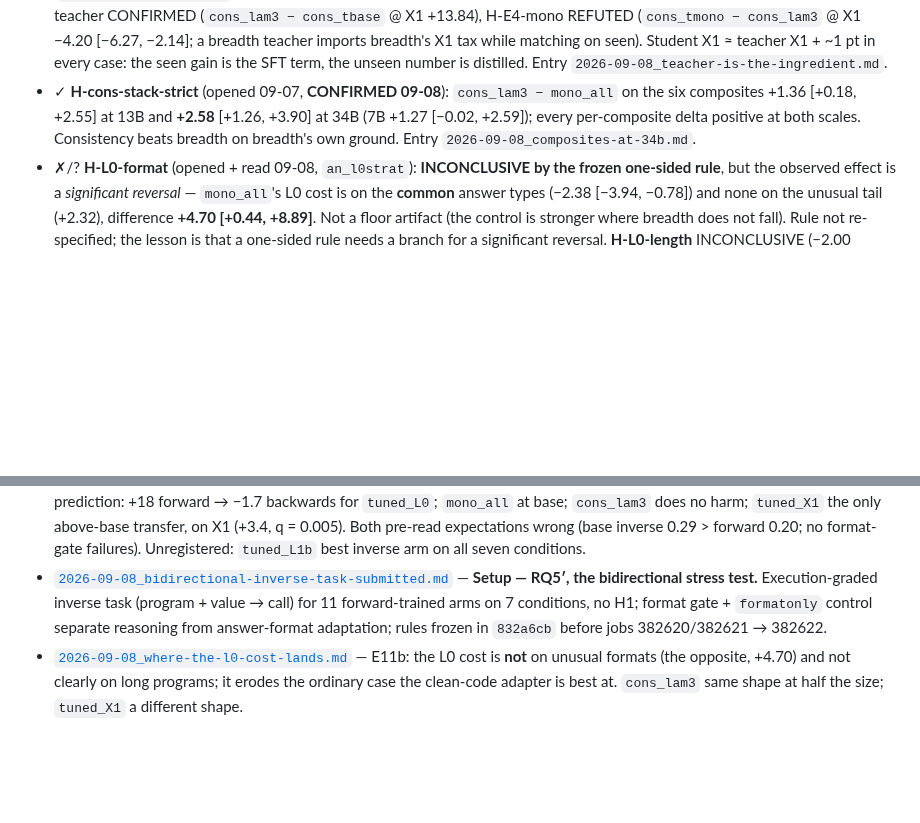
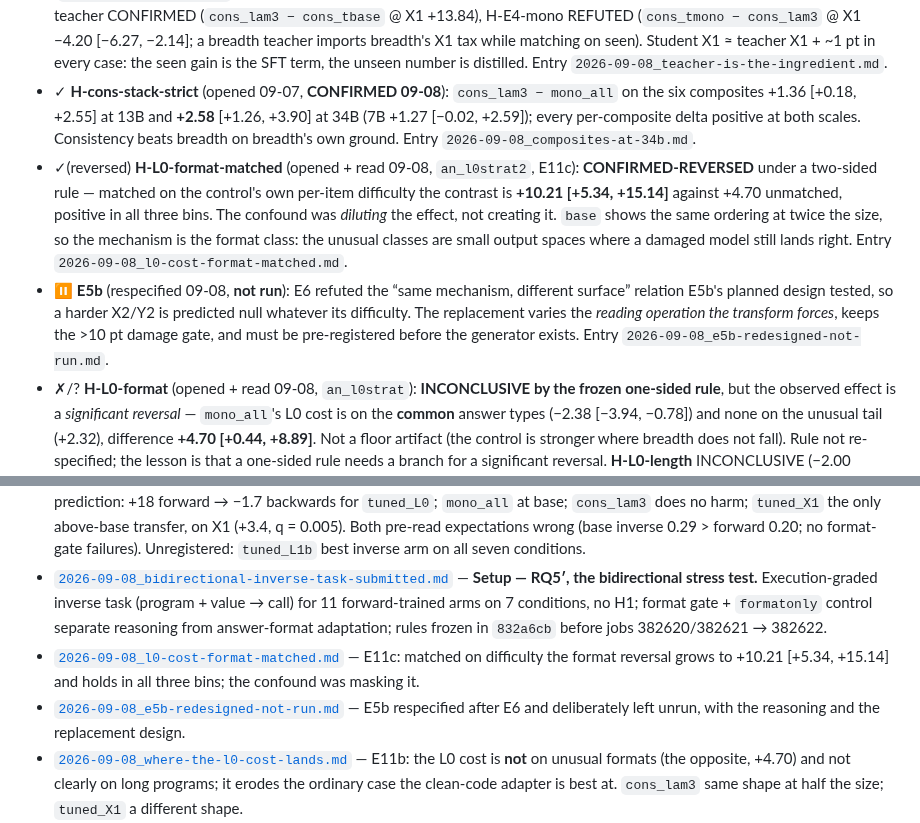
Before and after one commit to NietZteiN/obtune, a Markdown page: log/transfer/README.md, 2 parts joined by grey strips. GitHub-like rendering; blank space fills up the shorter version.

```diff
--- a/log/transfer/README.md
+++ b/log/transfer/README.md
@@ -14,6 +14,8 @@
 - ✓ **H-E8 / H-E8-seen / H-E8-tax** CONFIRMED 09-08: on Llama-3.1-8B `cons_lam3 − mono_all` @ X1 +3.46 [+1.65, +5.35], `− tuned_L0` @ seen +2.53*, @ L0 +0.00, @ X1 +0.58. Not a CodeLlama artefact.
 - ✓/✗ **H-cons-teacher** (opened 09-06, **read 09-08**, `an_e4`): the *tuned clean-code* teacher is the ingredient. H-E4-view REFUTED (`cons_tbase − mono_all` @ X1 −8.98 [−11.44, −6.43]; an untuned teacher collapses the arm to ~5 pts above base), H-E4-teacher CONFIRMED (`cons_lam3 − cons_tbase` @ X1 +13.84), H-E4-mono REFUTED (`cons_tmono − cons_lam3` @ X1 −4.20 [−6.27, −2.14]; a breadth teacher imports breadth's X1 tax while matching on seen). Student X1 ≈ teacher X1 + ~1 pt in every case: the seen gain is the SFT term, the unseen number is distilled. Entry `2026-09-08_teacher-is-the-ingredient.md`.
 - ✓ **H-cons-stack-strict** (opened 09-07, **CONFIRMED 09-08**): `cons_lam3 − mono_all` on the six composites +1.36 [+0.18, +2.55] at 13B and **+2.58** [+1.26, +3.90] at 34B (7B +1.27 [−0.02, +2.59]); every per-composite delta positive at both scales. Consistency beats breadth on breadth's own ground. Entry `2026-09-08_composites-at-34b.md`.
+- ✓(reversed) **H-L0-format-matched** (opened + read 09-08, `an_l0strat2`, E11c): **CONFIRMED-REVERSED** under a two-sided rule — matched on the control's own per-item difficulty the contrast is **+10.21 [+5.34, +15.14]** against +4.70 unmatched, positive in all three bins. The confound was *diluting* the effect, not creating it. `base` shows the same ordering at twice the size, so the mechanism is the format class: the unusual classes are small output spaces where a damaged model still lands right. Entry `2026-09-08_l0-cost-format-matched.md`.
+- ⏸ **E5b** (respecified 09-08, **not run**): E6 refuted the “same mechanism, different surface” relation E5b's planned design tested, so a harder X2/Y2 is predicted null whatever its difficulty. The replacement varies the *reading operation the transform forces*, keeps the >10 pt damage gate, and must be pre-registered before the generator exists. Entry `2026-09-08_e5b-redesigned-not-run.md`.
 - ✗/? **H-L0-format** (opened + read 09-08, `an_l0strat`): **INCONCLUSIVE by the frozen one-sided rule**, but the observed effect is a *significant reversal* — `mono_all`'s L0 cost is on the **common** answer types (−2.38 [−3.94, −0.78]) and none on the unusual tail (+2.32), difference **+4.70 [+0.44, +8.89]**. Not a floor artifact (the control is stronger where breadth does not fall). Rule not re-specified; the lesson is that a one-sided rule needs a branch for a significant reversal. **H-L0-length** INCONCLUSIVE (−2.00 [−5.87, +2.20]) — but `base` localizes on length in the same strata (−7.36 [−13.67, −1.13]), so the null is a bound, not an instrument failure. Confound stated: "unusual format" and "easy item" are the same stratum. Entry `2026-09-08_where-the-l0-cost-lands.md`.
 - **E11 L0-cost classification** (read 09-08, `an_l0cost`, gates nothing): 21/60 arms pay a certified L0 cost, 0 gain, 38 underpowered at TOST ±1.0 (n = 557 gives ±1.5–2 pt CIs). Consistency arms are the cheapest (−0.1 … −1.0), then breadth, X1-family, alignment/negatives, merges. "No L0 tax" = no *detectable* cost. Stratification by answer format / length still open. Entry `2026-09-08_l0-cost-classified.md`.
 - **H-stack-depth** (opened 09-07, = RQ-C): breadth's composite advantage over `tuned_L0` grows with stacking depth (3–4 transforms), because each added seen transform is one more thing the specialist has never seen. CONFIRM if the pooled `mono_all − tuned_L0` at depth 3–4 exceeds the depth-2 +3.49 with non-overlapping intervals; REFUTE if flat or shrinking.
@@ -113,6 +115,8 @@
 - [`2026-09-08_saturation-the-tax-grows-with-data.md`](2026-09-08_saturation-the-tax-grows-with-data.md) — **Read — E12 saturation.** Breadth's seen gain saturates by a quarter of the corpus (`mono_half − mono_all` +0.01 equiv) while its X1 tax grows monotonically with volume (−0.49 → −2.31* → −3.79*); `mono_quarter` beats `mono_all` on X1 by +3.29*. Clean-only is not saturated (half −1.05*, quarter −2.71*). Breadth overfits the seen transform set as a function of volume.
 - [`2026-09-08_bidirectional-inverse-task-read.md`](2026-09-08_bidirectional-inverse-task-read.md) — **Read — RQ5′.** Output-prediction tuning does not teach input prediction: +18 forward → −1.7 backwards for `tuned_L0`; `mono_all` at base; `cons_lam3` does no harm; `tuned_X1` the only above-base transfer, on X1 (+3.4, q = 0.005). Both pre-read expectations wrong (base inverse 0.29 > forward 0.20; no format-gate failures). Unregistered: `tuned_L1b` best inverse arm on all seven conditions.
 - [`2026-09-08_bidirectional-inverse-task-submitted.md`](2026-09-08_bidirectional-inverse-task-submitted.md) — **Setup — RQ5′, the bidirectional stress test.** Execution-graded inverse task (program + value → call) for 11 forward-trained arms on 7 conditions, no H1; format gate + `formatonly` control separate reasoning from answer-format adaptation; rules frozen in `832a6cb` before jobs 382620/382621 → 382622.
+- [`2026-09-08_l0-cost-format-matched.md`](2026-09-08_l0-cost-format-matched.md) — E11c: matched on difficulty the format reversal grows to +10.21 [+5.34, +15.14] and holds in all three bins; the confound was masking it.
+- [`2026-09-08_e5b-redesigned-not-run.md`](2026-09-08_e5b-redesigned-not-run.md) — E5b respecified after E6 and deliberately left unrun, with the reasoning and the replacement design.
 - [`2026-09-08_where-the-l0-cost-lands.md`](2026-09-08_where-the-l0-cost-lands.md) — E11b: the L0 cost is **not** on unusual formats (the opposite, +4.70) and not clearly on long programs; it erodes the ordinary case the clean-code adapter is best at. `cons_lam3` same shape at half the size; `tuned_X1` a different shape.
 - [`2026-09-08_composites-at-34b.md`](2026-09-08_composites-at-34b.md) — RQ-A/RQ-B at 34B (+3.05 / +5.63); H-cons-stack-strict CONFIRMED (+2.58); `cons_lam3` loses on no column at 34B.
 - [`2026-09-08_teacher-is-the-ingredient.md`](2026-09-08_teacher-is-the-ingredient.md) — E4: untuned teacher collapses the arm (−8.98 vs breadth on X1), breadth teacher imports the X1 tax (−4.20); seen gain teacher-independent, unseen number distilled from the teacher.
```
Also changed, not shown: log/README.md (+3 -0 lines), log/writeup/README.md (+1 -0 lines).
